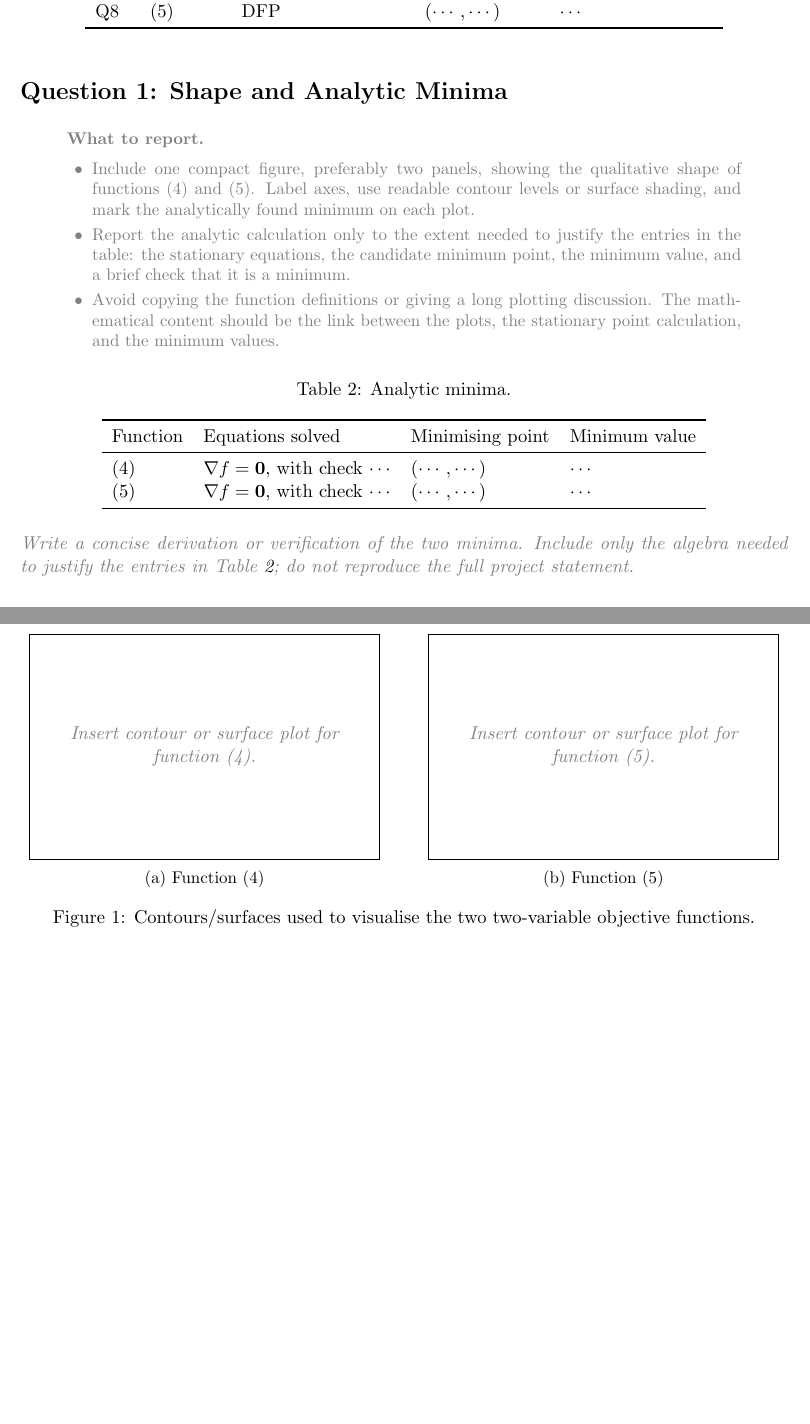
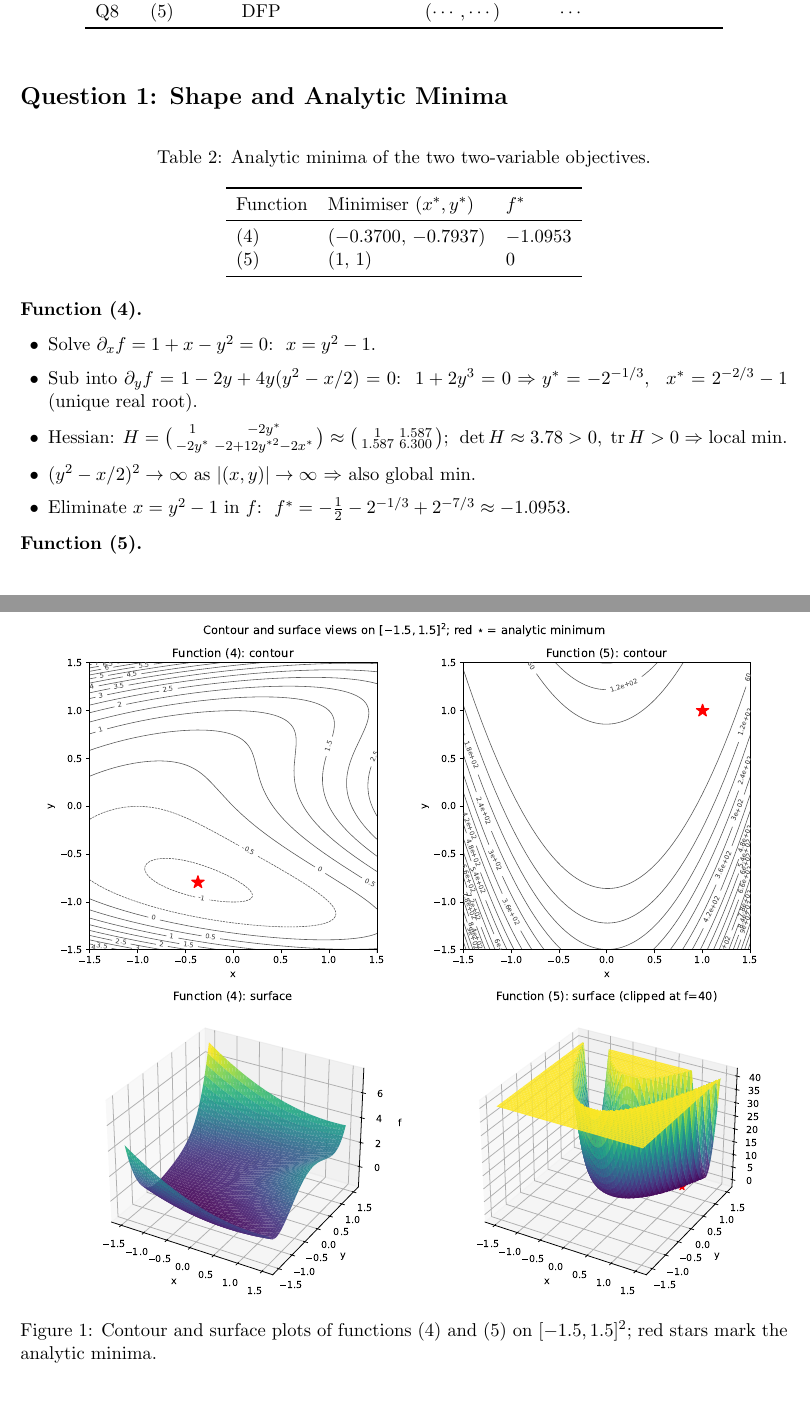
Before and after one commit to setsuna113/catam-minimisation, a LaTeX document (report_template.tex): two parts of pages 1 and 2 of 8 before the commit and two parts of pages 1 and 2 of 9 after it, joined at a grey line, cut so that both start at the same text, the shorter picture padded with empty space. Compiled offline with pdfLaTeX.

Commit message:
Q1 completed

```diff
--- a/report_template.tex
+++ b/report_template.tex
@@ -104,71 +104,42 @@ Q8 & (5) & DFP & \((\cdots,\cdots)\) & \(\cdots\)\\
 
 \section*{Question 1: Shape and Analytic Minima}
 
-% Required: contour plots and/or surface plots of functions (4) and (5).
-% Use axis intervals -1.5 <= x,y <= 1.5 unless you have a clear reason to add an inset.
-% Label axes, contour levels, and the analytic minimum. A single two-panel contour figure
-% is usually more concise than multiple full-page plots.
-
-\begin{reporthint}
-\item Include one compact figure, preferably two panels, showing the qualitative shape of
-functions (4) and (5). Label axes, use readable contour levels or surface shading, and mark
-the analytically found minimum on each plot.
-\item Report the analytic calculation only to the extent needed to justify the entries in the
-table: the stationary equations, the candidate minimum point, the minimum value, and a
-brief check that it is a minimum.
-\item Avoid copying the function definitions or giving a long plotting discussion. The
-mathematical content should be the link between the plots, the stationary point calculation,
-and the minimum values.
-\end{reporthint}
-
 \begin{figure}[htbp]
 \centering
-\begin{subfigure}{0.48\linewidth}
-  \centering
-  \IfFileExists{figures/q1_function4_contour.pdf}{%
-    \includegraphics[width=\linewidth]{figures/q1_function4_contour.pdf}%
-  }{%
-    \fbox{\begin{minipage}[c][0.18\textheight][c]{0.92\linewidth}\centering
-    \draftnote{Insert contour or surface plot for function (4).}
-    \end{minipage}}%
-  }
-  \caption{Function (4)}
-  \label{fig:q1-f4}
-\end{subfigure}
-\hfill
-\begin{subfigure}{0.48\linewidth}
-  \centering
-  \IfFileExists{figures/q1_function5_contour.pdf}{%
-    \includegraphics[width=\linewidth]{figures/q1_function5_contour.pdf}%
-  }{%
-    \fbox{\begin{minipage}[c][0.18\textheight][c]{0.92\linewidth}\centering
-    \draftnote{Insert contour or surface plot for function (5).}
-    \end{minipage}}%
-  }
-  \caption{Function (5)}
-  \label{fig:q1-f5}
-\end{subfigure}
-\caption{Contours/surfaces used to visualise the two two-variable objective functions.}
+\includegraphics[width=0.95\linewidth]{figures/q1_contours.pdf}
+\caption{Contour and surface plots of functions (4) and (5) on
+\([-1.5,1.5]^{2}\); red stars mark the analytic minima.}
 \label{fig:q1-contours}
 \end{figure}
 
 \begin{table}[htbp]
 \centering
-\caption{Analytic minima.}
+\caption{Analytic minima of the two two-variable objectives.}
 \label{tab:q1-minima}
-\begin{tabular}{llll}
+\begin{tabular}{lll}
 \toprule
-Function & Equations solved & Minimising point & Minimum value\\
+Function & Minimiser \((x^{*},y^{*})\) & \(f^{*}\)\\
 \midrule
-(4) & \(\nabla f=\mathbf{0}\), with check \(\cdots\) & \((\cdots,\cdots)\) & \(\cdots\)\\
-(5) & \(\nabla f=\mathbf{0}\), with check \(\cdots\) & \((\cdots,\cdots)\) & \(\cdots\)\\
+(4) & \((-0.3700,\,-0.7937)\) & \(-1.0953\)\\
+(5) & \((1,\,1)\) & \(0\)\\
 \bottomrule
 \end{tabular}
 \end{table}
 
-\draftnote{Write a concise derivation or verification of the two minima. Include only
-the algebra needed to justify the entries in Table~\ref{tab:q1-minima}; do not reproduce
-the full project statement.}
+\textbf{Function (4).}
+\begin{itemize}
+\item Solve \(\partial_x f = 1+x-y^{2} = 0\):\ \ \(x = y^{2}-1\).
+\item Sub into \(\partial_y f = 1-2y+4y(y^{2}-x/2) = 0\):\ \ \(1+2y^{3}=0 \Rightarrow y^{*} = -2^{-1/3},\ \ x^{*} = 2^{-2/3}-1\) (unique real root).
+\item Hessian: \(H = \bigl(\begin{smallmatrix}1 & -2y^{*}\\ -2y^{*} & -2+12y^{*2}-2x^{*}\end{smallmatrix}\bigr) \approx \bigl(\begin{smallmatrix}1 & 1.587\\ 1.587 & 6.300\end{smallmatrix}\bigr)\);\ \ \(\det H \approx 3.78 > 0,\ \operatorname{tr} H > 0\) \(\Rightarrow\) local min.
+\item \((y^{2}-x/2)^{2} \to \infty\) as \(|(x,y)| \to \infty\) \(\Rightarrow\) also global min.
+\item Eliminate \(x=y^{2}-1\) in \(f\):\ \ \(f^{*} = -\tfrac{1}{2} - 2^{-1/3} + 2^{-7/3} \approx -1.0953\).
+\end{itemize}
+
+\textbf{Function (5).}
+\begin{itemize}
+\item \(f = (1-x)^{2} + 80(y-x^{2})^{2} \ge 0\), with equality iff \(y = x^{2}\) and \(x = 1\) \(\Rightarrow\) \((x^{*},y^{*}) = (1,1),\ f^{*} = 0\), unique global min.
+\item Hessian at \((1,1)\): \(H = \bigl(\begin{smallmatrix}642 & -320\\ -320 & 160\end{smallmatrix}\bigr)\);\ \ \(\det H = 320 > 0,\ \operatorname{tr} H > 0\) \(\Rightarrow\) strict min confirmed.
+\end{itemize}
 
 \FloatBarrier
 
```
Also changed, not shown: pyproject.toml (+7 -0 lines), figures/q1_contours.pdf (added), report_template.pdf (added), 5 other files.
